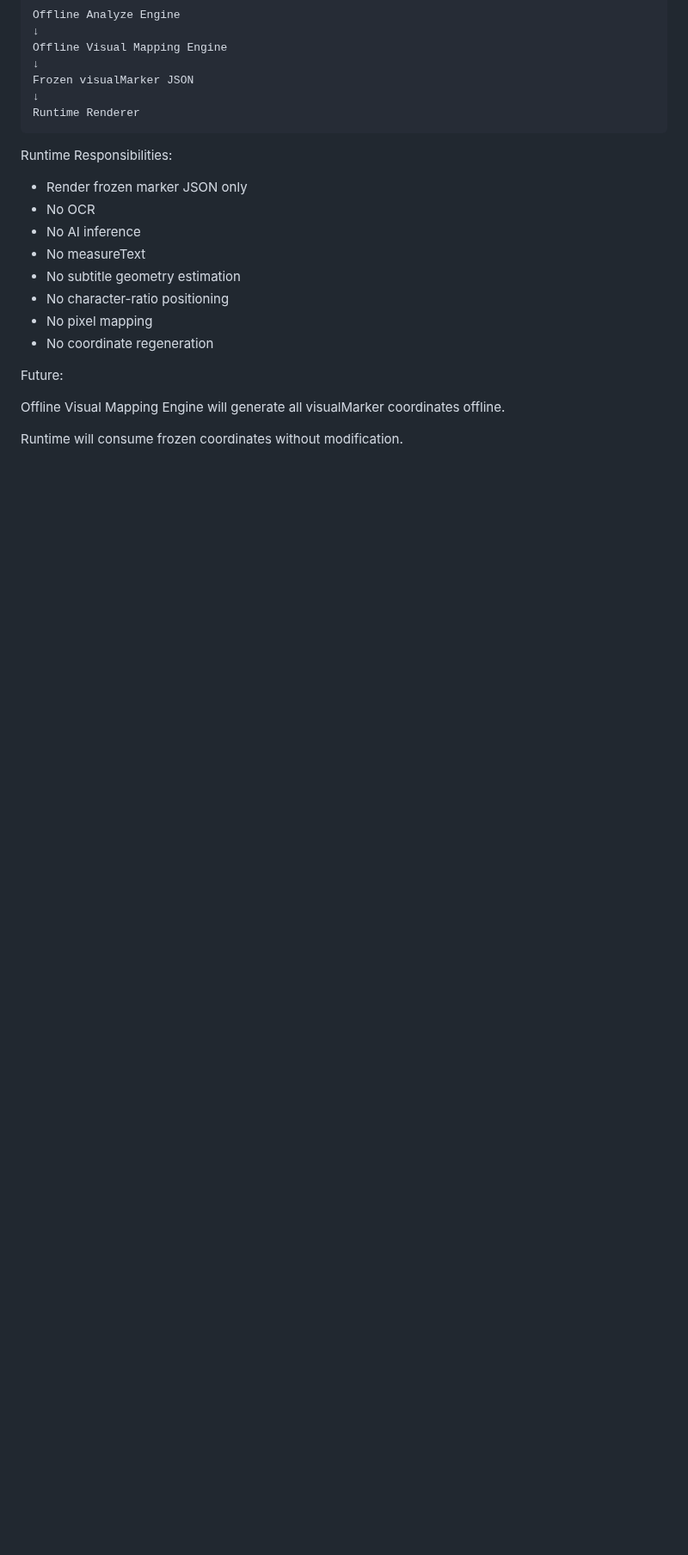
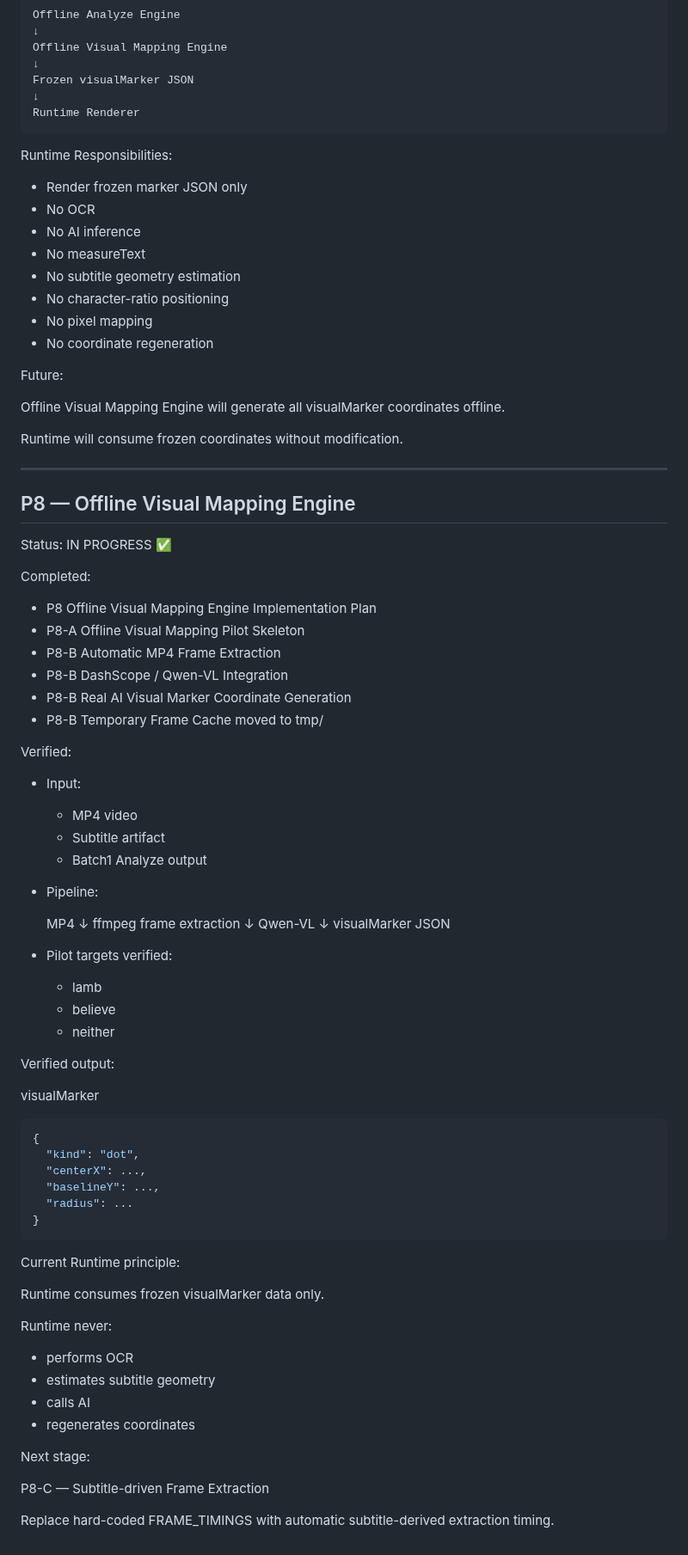
Before and after one commit to sunjade493-wq/video-english-assistant, a Markdown page: docs/PROJECT_STATUS_V6.md, the part around the change. Shown at 86% size. Rendered like a GitHub page; blank space fills up the shorter version.

Commit message:
P8: update project status

````diff
--- a/docs/PROJECT_STATUS_V6.md
+++ b/docs/PROJECT_STATUS_V6.md
@@ -2577,3 +2577,71 @@ Future:
 Offline Visual Mapping Engine will generate all visualMarker coordinates offline.
 
 Runtime will consume frozen coordinates without modification.
+
+---
+
+## P8 — Offline Visual Mapping Engine
+
+Status: IN PROGRESS ✅
+
+Completed:
+
+- P8 Offline Visual Mapping Engine Implementation Plan
+- P8-A Offline Visual Mapping Pilot Skeleton
+- P8-B Automatic MP4 Frame Extraction
+- P8-B DashScope / Qwen-VL Integration
+- P8-B Real AI Visual Marker Coordinate Generation
+- P8-B Temporary Frame Cache moved to tmp/
+
+Verified:
+
+- Input:
+  - MP4 video
+  - Subtitle artifact
+  - Batch1 Analyze output
+
+- Pipeline:
+
+  MP4
+    ↓
+  ffmpeg frame extraction
+    ↓
+  Qwen-VL
+    ↓
+  visualMarker JSON
+
+- Pilot targets verified:
+
+  - lamb
+  - believe
+  - neither
+
+Verified output:
+
+visualMarker
+
+```json
+{
+  "kind": "dot",
+  "centerX": ...,
+  "baselineY": ...,
+  "radius": ...
+}
+```
+
+Current Runtime principle:
+
+Runtime consumes frozen visualMarker data only.
+
+Runtime never:
+
+- performs OCR
+- estimates subtitle geometry
+- calls AI
+- regenerates coordinates
+
+Next stage:
+
+P8-C — Subtitle-driven Frame Extraction
+
+Replace hard-coded FRAME_TIMINGS with automatic subtitle-derived extraction timing.
````
